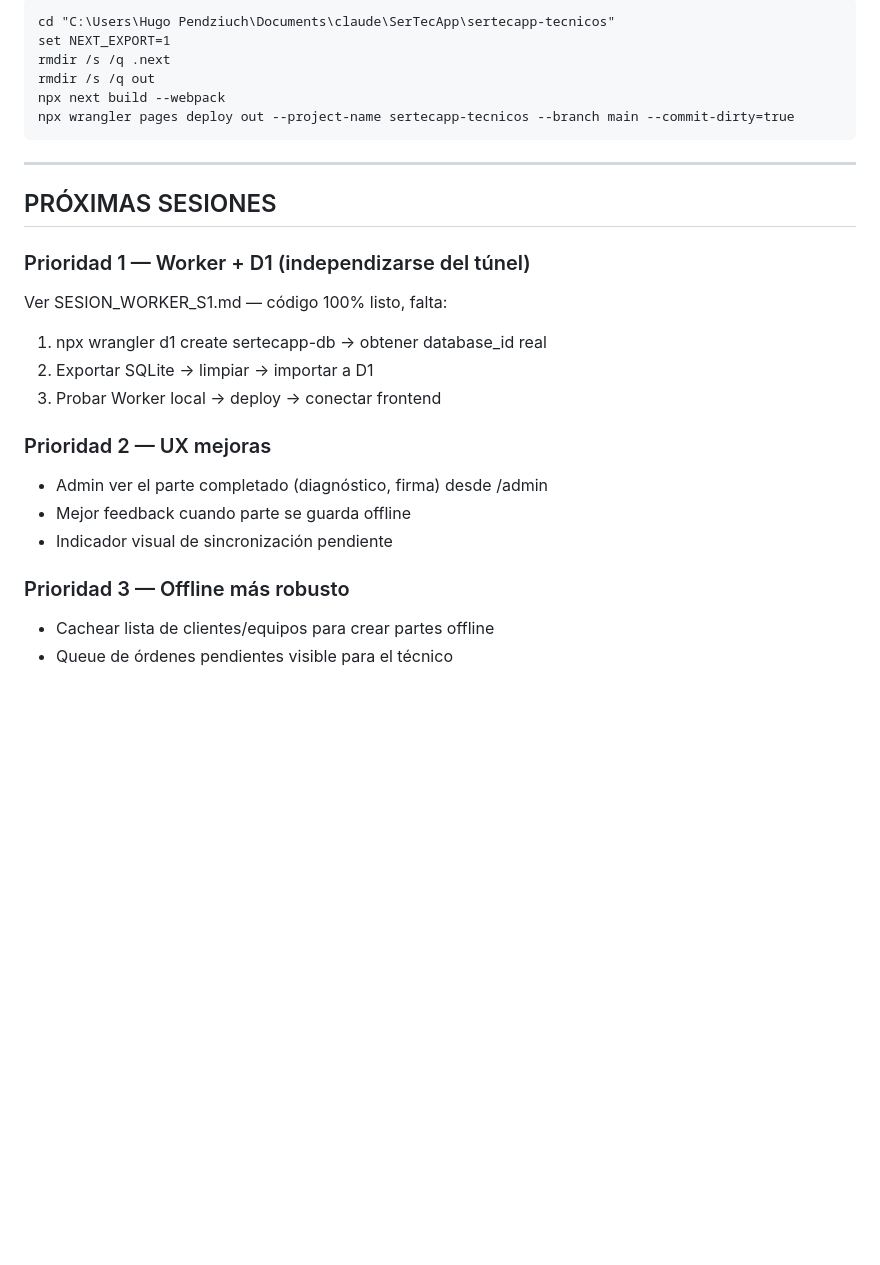
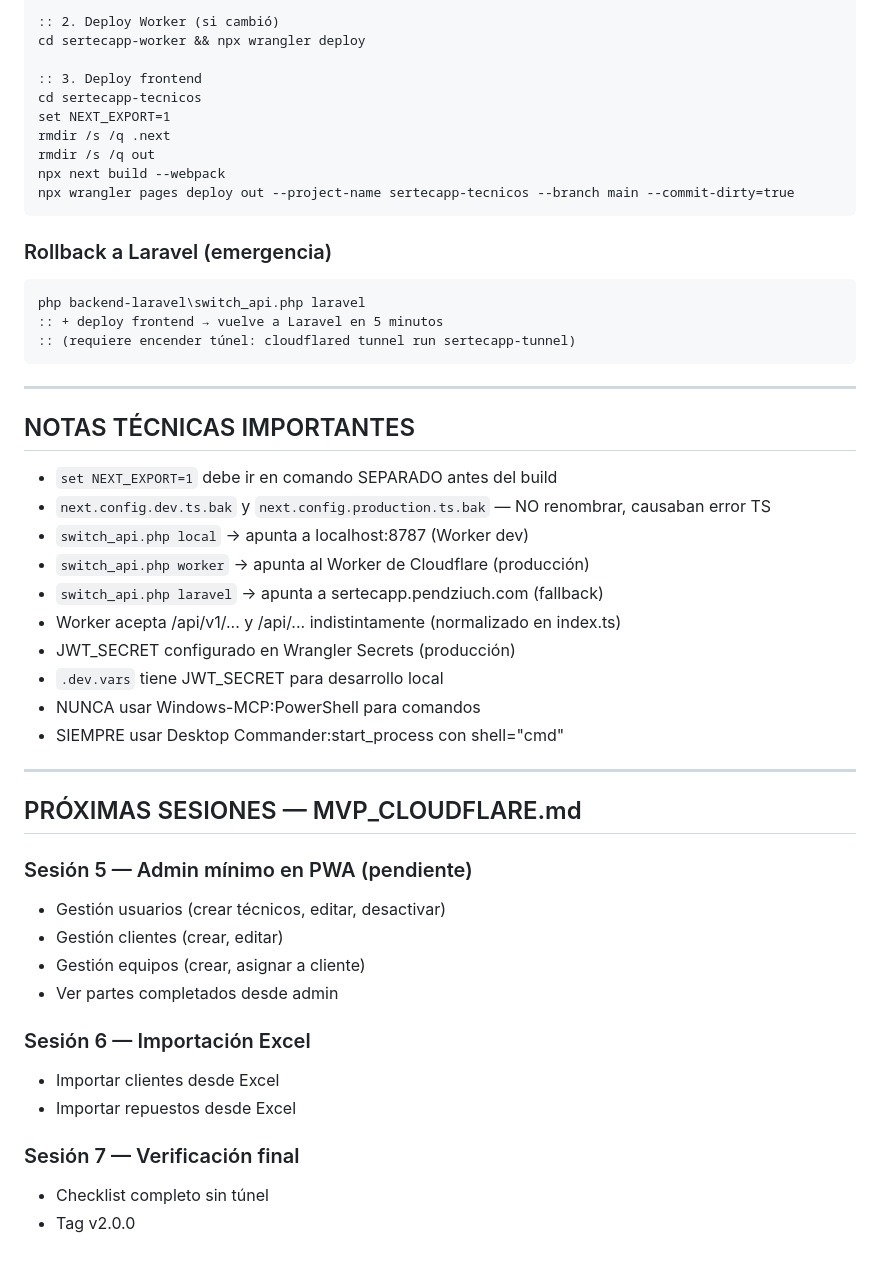
Before and after one commit to PENDZIUCH/SerTecApp, a Markdown page: sertecapp-tecnicos/SESION_DEPLOY.md, the part around one of its changes. Rendered like a GitHub page; blank space fills up the shorter version.

````diff
--- a/sertecapp-tecnicos/SESION_DEPLOY.md
+++ b/sertecapp-tecnicos/SESION_DEPLOY.md
@@ -67,6 +59,9 @@ npx next dev --port 3002
 
-```cmd
-cd "C:\Users\Hugo Pendziuch\Documents\claude\SerTecApp\sertecapp-tecnicos"
+:: 2. Deploy Worker (si cambió)
+cd sertecapp-worker && npx wrangler deploy
+
+:: 3. Deploy frontend
+cd sertecapp-tecnicos
 set NEXT_EXPORT=1
 rmdir /s /q .next
 rmdir /s /q out
@@ -74,21 +69,42 @@ npx next build --webpack
 npx wrangler pages deploy out --project-name sertecapp-tecnicos --branch main --commit-dirty=true
 ```
 
+### Rollback a Laravel (emergencia)
+```cmd
+php backend-laravel\switch_api.php laravel
+:: + deploy frontend → vuelve a Laravel en 5 minutos
+:: (requiere encender túnel: cloudflared tunnel run sertecapp-tunnel)
+```
+
 ---
 
-## PRÓXIMAS SESIONES
+## NOTAS TÉCNICAS IMPORTANTES
 
-### Prioridad 1 — Worker + D1 (independizarse del túnel)
-Ver SESION_WORKER_S1.md — código 100% listo, falta:
-1. npx wrangler d1 create sertecapp-db → obtener database_id real
-2. Exportar SQLite → limpiar → importar a D1
-3. Probar Worker local → deploy → conectar frontend
+- `set NEXT_EXPORT=1` debe ir en comando SEPARADO antes del build
+- `next.config.dev.ts.bak` y `next.config.production.ts.bak` — NO renombrar, causaban error TS
+- `switch_api.php local` → apunta a localhost:8787 (Worker dev)
+- `switch_api.php worker` → apunta al Worker de Cloudflare (producción)
+- `switch_api.php laravel` → apunta a sertecapp.pendziuch.com (fallback)
+- Worker acepta /api/v1/... y /api/... indistintamente (normalizado en index.ts)
+- JWT_SECRET configurado en Wrangler Secrets (producción)
+- `.dev.vars` tiene JWT_SECRET para desarrollo local
+- NUNCA usar Windows-MCP:PowerShell para comandos
+- SIEMPRE usar Desktop Commander:start_process con shell="cmd"
 
-### Prioridad 2 — UX mejoras
-- Admin ver el parte completado (diagnóstico, firma) desde /admin
-- Mejor feedback cuando parte se guarda offline
-- Indicador visual de sincronización pendiente
+---
 
-### Prioridad 3 — Offline más robusto
-- Cachear lista de clientes/equipos para crear partes offline
-- Queue de órdenes pendientes visible para el técnico
+## PRÓXIMAS SESIONES — MVP_CLOUDFLARE.md
+
+### Sesión 5 — Admin mínimo en PWA (pendiente)
+- Gestión usuarios (crear técnicos, editar, desactivar)
+- Gestión clientes (crear, editar)
+- Gestión equipos (crear, asignar a cliente)
+- Ver partes completados desde admin
+
+### Sesión 6 — Importación Excel
+- Importar clientes desde Excel
+- Importar repuestos desde Excel
+
+### Sesión 7 — Verificación final
+- Checklist completo sin túnel
+- Tag v2.0.0
````
Also changed, not shown: other parts of sertecapp-tecnicos/SESION_DEPLOY.md (+29 -37 lines).
